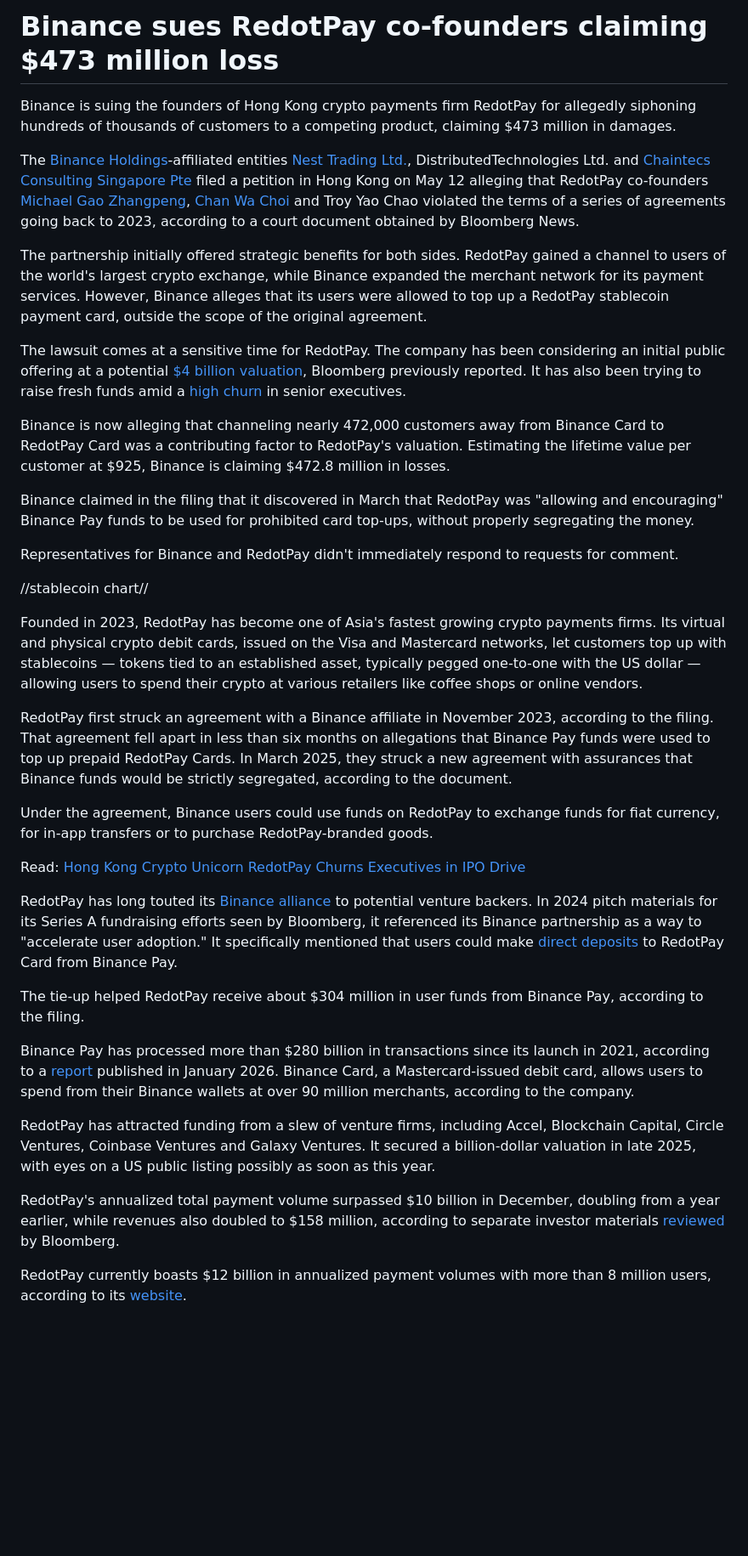
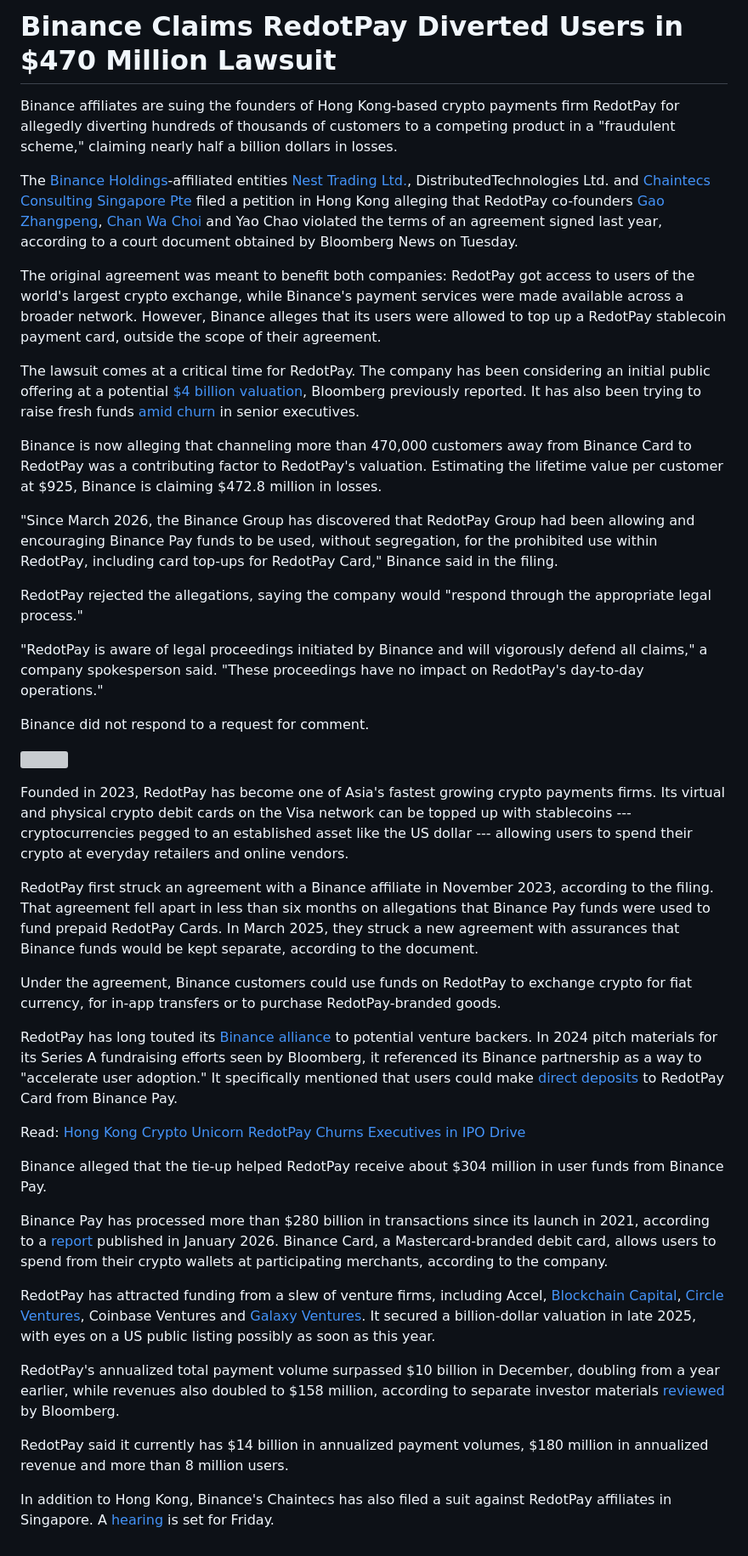
Before and after one commit to spidermatt99/ai-test, a Markdown page: 2026-08-05-redotpay/story.md, the part around the change. Shown at 85% size. Drawn GitHub-style; blank space fills up the shorter version; grey boxes are pictures that could not be loaded.

Commit message:
Revise Binance lawsuit details against RedotPay

```diff
--- a/2026-08-05-redotpay/story.md
+++ b/2026-08-05-redotpay/story.md
@@ -1,37 +1,43 @@
-# Binance sues RedotPay co-founders claiming $473 million loss
+# Binance Claims RedotPay Diverted Users in $470 Million Lawsuit
 
-Binance is suing the founders of Hong Kong crypto payments firm RedotPay for allegedly siphoning hundreds of thousands of customers to a competing product, claiming $473 million in damages.
+Binance affiliates are suing the founders of Hong Kong-based crypto payments firm RedotPay for allegedly diverting hundreds of thousands of customers to a competing product in a "fraudulent scheme," claiming nearly half a billion dollars in losses.
 
-The [Binance Holdings](bbg://securities/1624796D%20CH%20Equity "Company Overview")-affiliated entities [Nest Trading Ltd.](https://www.adgm.com/public-registers/fsra/firms/financial-firms/nest-trading-limited-260000 "link"), DistributedTechnologies Ltd. and [Chaintecs Consulting Singapore Pte](https://www.bizfile.gov.sg/buy-info/entity-details/201809126E "link") filed a petition in Hong Kong on May 12 alleging that RedotPay co-founders [Michael Gao Zhangpeng](https://www.linkedin.com/in/michael-gao-652160191/ "link"), [Chan Wa Choi](https://www.linkedin.com/in/heresjc/ "link") and Troy Yao Chao violated the terms of a series of agreements going back to 2023, according to a court document obtained by Bloomberg News.
+The [Binance Holdings](bbg://securities/1624796D%20CH%20Equity "Company Overview")-affiliated entities [Nest Trading Ltd.](https://www.adgm.com/public-registers/fsra/firms/financial-firms/nest-trading-limited-260000 "link"), DistributedTechnologies Ltd. and [Chaintecs Consulting Singapore Pte](https://www.bizfile.gov.sg/buy-info/entity-details/201809126E "link") filed a petition in Hong Kong alleging that RedotPay co-founders [Gao Zhangpeng](https://www.linkedin.com/in/michael-gao-652160191/ "link"), [Chan Wa Choi](https://www.linkedin.com/in/heresjc/ "link") and Yao Chao violated the terms of an agreement signed last year, according to a court document obtained by Bloomberg News on Tuesday.
 
-The partnership initially offered strategic benefits for both sides. RedotPay gained a channel to users of the world's largest crypto exchange, while Binance expanded the merchant network for its payment services. However, Binance alleges that its users were allowed to top up a RedotPay stablecoin payment card, outside the scope of the original agreement.
+The original agreement was meant to benefit both companies: RedotPay got access to users of the world's largest crypto exchange, while Binance's payment services were made available across a broader network. However, Binance alleges that its users were allowed to top up a RedotPay stablecoin payment card, outside the scope of their agreement.
 
-The lawsuit comes at a sensitive time for RedotPay. The company has been considering an initial public offering at a potential [$4 billion valuation](bbg://news/stories/TAYHPAKK3NY9 "Stablecoin Firm RedotPay Is Said to Weigh $1 Billion US IPO (1)"), Bloomberg previously reported. It has also been trying to raise fresh funds amid a [high churn](bbg://news/stories/TBB7IMKK3NY9 "Hong Kong Crypto Unicorn RedotPay Churns Executives in IPO Drive") in senior executives.
+The lawsuit comes at a critical time for RedotPay. The company has been considering an initial public offering at a potential [$4 billion valuation](bbg://news/stories/TAYHPAKK3NY9 "Stablecoin Firm RedotPay Is Said to Weigh $1 Billion US IPO (1)"), Bloomberg previously reported. It has also been trying to raise fresh funds [amid churn](bbg://news/stories/TBB7IMKK3NY9 "Hong Kong Crypto Unicorn RedotPay Churns Executives in IPO Drive") in senior executives.
 
-Binance is now alleging that channeling nearly 472,000 customers away from Binance Card to RedotPay Card was a contributing factor to RedotPay's valuation. Estimating the lifetime value per customer at $925, Binance is claiming $472.8 million in losses.
+Binance is now alleging that channeling more than 470,000 customers away from Binance Card to RedotPay was a contributing factor to RedotPay's valuation. Estimating the lifetime value per customer at $925, Binance is claiming $472.8 million in losses.
 
-Binance claimed in the filing that it discovered in March that RedotPay was "allowing and encouraging" Binance Pay funds to be used for prohibited card top-ups, without properly segregating the money.
+"Since March 2026, the Binance Group has discovered that RedotPay Group had been allowing and encouraging Binance Pay funds to be used, without segregation, for the prohibited use within RedotPay, including card top-ups for RedotPay Card," Binance said in the filing.
 
-Representatives for Binance and RedotPay didn't immediately respond to requests for comment.
+RedotPay rejected the allegations, saying the company would "respond through the appropriate legal process."
 
-//stablecoin chart//
+"RedotPay is aware of legal proceedings initiated by Binance and will vigorously defend all claims," a company spokesperson said. "These proceedings have no impact on RedotPay's day-to-day operations."
 
-Founded in 2023, RedotPay has become one of Asia's fastest growing crypto payments firms. Its virtual and physical crypto debit cards, issued on the Visa and Mastercard networks, let customers top up with stablecoins — tokens tied to an established asset, typically pegged one-to-one with the US dollar — allowing users to spend their crypto at various retailers like coffee shops or online vendors.
+Binance did not respond to a request for comment.
 
-RedotPay first struck an agreement with a Binance affiliate in November 2023, according to the filing. That agreement fell apart in less than six months on allegations that Binance Pay funds were used to top up prepaid RedotPay Cards. In March 2025, they struck a new agreement with assurances that Binance funds would be strictly segregated, according to the document.
+![](http://resource.bloomberg.com/images/462756816)
 
-Under the agreement, Binance users could use funds on RedotPay to exchange funds for fiat currency, for in-app transfers or to purchase RedotPay-branded goods.
+Founded in 2023, RedotPay has become one of Asia's fastest growing crypto payments firms. Its virtual and physical crypto debit cards on the Visa network can be topped up with stablecoins --- cryptocurrencies pegged to an established asset like the US dollar --- allowing users to spend their crypto at everyday retailers and online vendors.
+
+RedotPay first struck an agreement with a Binance affiliate in November 2023, according to the filing. That agreement fell apart in less than six months on allegations that Binance Pay funds were used to fund prepaid RedotPay Cards. In March 2025, they struck a new agreement with assurances that Binance funds would be kept separate, according to the document.
+
+Under the agreement, Binance customers could use funds on RedotPay to exchange crypto for fiat currency, for in-app transfers or to purchase RedotPay-branded goods.
+
+RedotPay has long touted its [Binance alliance](https://www.linkedin.com/posts/redotpayofficial_we-are-thrilled-to-announce-redotpay-has-activity-7142408738690281473-dABy/ "link") to potential venture backers. In 2024 pitch materials for its Series A fundraising efforts seen by Bloomberg, it referenced its Binance partnership as a way to "accelerate user adoption." It specifically mentioned that users could make [direct deposits](https://medium.com/@redotpay/redotpay-partners-with-binance-pay-to-allow-binance-pay-users-to-make-direct-deposit-to-redotpay-5869eeda042f "link") to RedotPay Card from Binance Pay.
 
 Read: [Hong Kong Crypto Unicorn RedotPay Churns Executives in IPO Drive](bbg://news/stories/TBB7IMKK3NY9 "Hong Kong Crypto Unicorn RedotPay Churns Executives in IPO Drive")
 
-RedotPay has long touted its [Binance alliance](https://www.linkedin.com/posts/redotpayofficial_we-are-thrilled-to-announce-redotpay-has-activity-7142408738690281473-dABy/ "link") to potential venture backers. In 2024 pitch materials for its Series A fundraising efforts seen by Bloomberg, it referenced its Binance partnership as a way to "accelerate user adoption." It specifically mentioned that users could make [direct deposits](https://medium.com/@redotpay/redotpay-partners-with-binance-pay-to-allow-binance-pay-users-to-make-direct-deposit-to-redotpay-5869eeda042f "link") to RedotPay Card from Binance Pay.
+Binance alleged that the tie-up helped RedotPay receive about $304 million in user funds from Binance Pay.
 
-The tie-up helped RedotPay receive about $304 million in user funds from Binance Pay, according to the filing.
+Binance Pay has processed more than $280 billion in transactions since its launch in 2021, according to a [report](https://www.binance.com/en/support/announcement/detail/82d9aeb7cd4743b08a3f3ecf5a99e39f "link") published in January 2026. Binance Card, a Mastercard-branded debit card, allows users to spend from their crypto wallets at participating merchants, according to the company.
 
-Binance Pay has processed more than $280 billion in transactions since its launch in 2021, according to a [report](https://www.binance.com/en/support/announcement/detail/82d9aeb7cd4743b08a3f3ecf5a99e39f "link") published in January 2026. Binance Card, a Mastercard-issued debit card, allows users to spend from their Binance wallets at over 90 million merchants, according to the company.
-
-RedotPay has attracted funding from a slew of venture firms, including Accel, Blockchain Capital, Circle Ventures, Coinbase Ventures and Galaxy Ventures. It secured a billion-dollar valuation in late 2025, with eyes on a US public listing possibly as soon as this year.
+RedotPay has attracted funding from a slew of venture firms, including Accel, [Blockchain Capital](bbg://securities/0965604D%20US%20Equity "Company Overview"), [Circle Ventures](bbg://securities/1939649D%20US%20Equity "Company Overview"), Coinbase Ventures and [Galaxy Ventures](bbg://securities/1848791D%20TB%20Equity "Company Overview"). It secured a billion-dollar valuation in late 2025, with eyes on a US public listing possibly as soon as this year.
 
 RedotPay's annualized total payment volume surpassed $10 billion in December, doubling from a year earlier, while revenues also doubled to $158 million, according to separate investor materials [reviewed](bbg://news/stories/TBB7IMKK3NY9 "Hong Kong Crypto Unicorn RedotPay Churns Executives in IPO Drive") by Bloomberg.
 
-RedotPay currently boasts $12 billion in annualized payment volumes with more than 8 million users, according to its [website](https://www.redotpay.com/ "link").
+RedotPay said it currently has $14 billion in annualized payment volumes, $180 million in annualized revenue and more than 8 million users.
+
+In addition to Hong Kong, Binance's Chaintecs has also filed a suit against RedotPay affiliates in Singapore. A [hearing](https://www.judiciary.gov.sg/hearing-list/hearing-list-details/ds-1-681858 "link") is set for Friday.
```
